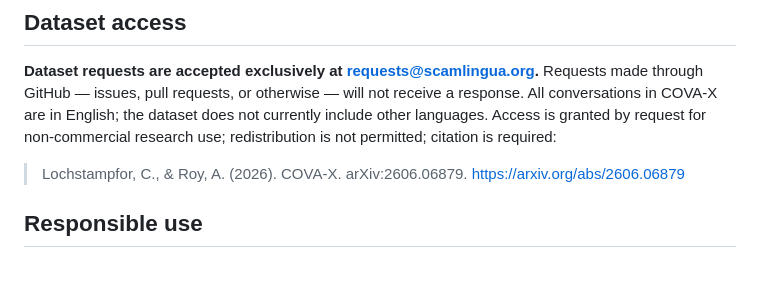
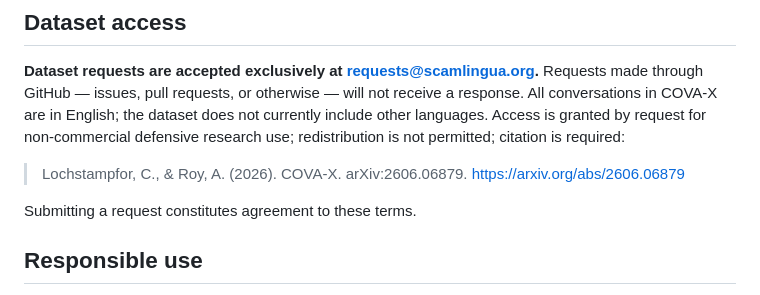
Before and after one commit to CLochstampfor60/scamlingua-site, a Markdown page: README.md, the part around the change. Drawn GitHub-style; blank space fills up the shorter version.

Commit message:
Sync README access terms with site: defensive research use, agreement line

```diff
--- a/README.md
+++ b/README.md
@@ -69,11 +69,13 @@ Fonts and GoatCounter analytics (see below).
 Requests made through GitHub — issues, pull requests, or otherwise — will
 not receive a response. All conversations in COVA-X are in English; the
 dataset does not currently include other languages. Access is granted by
-request for non-commercial research use; redistribution is not permitted;
-citation is required:
+request for non-commercial defensive research use; redistribution is not
+permitted; citation is required:
 
 > Lochstampfor, C., & Roy, A. (2026). COVA-X. arXiv:2606.06879.
 > https://arxiv.org/abs/2606.06879
+
+Submitting a request constitutes agreement to these terms.
 
 ## Responsible use
 
```
